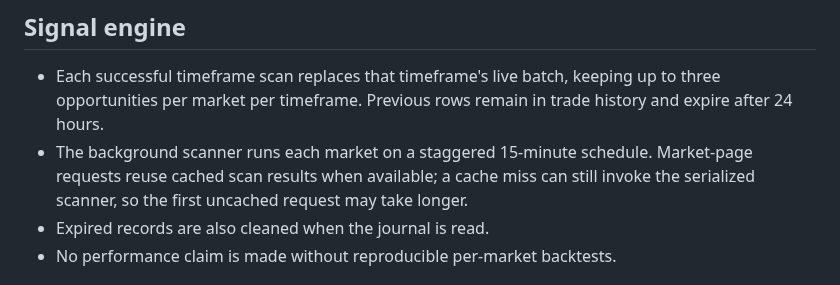
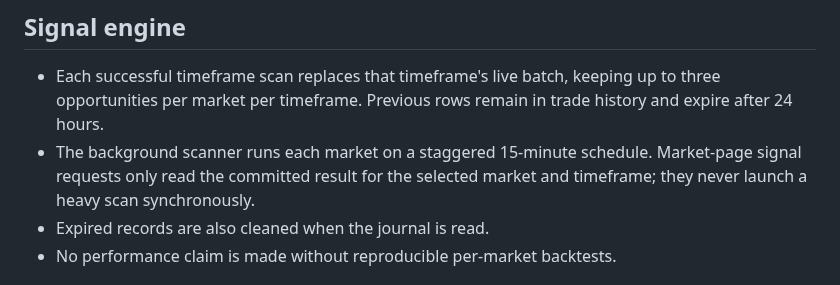
Before and after one commit to aaaksazzz/mudarib-abo-saud, a Markdown page: README.md, the part around the change. Rendered like a GitHub page.

Commit message:
Document lightweight per-timeframe signal reads

```diff
--- a/README.md
+++ b/README.md
@@ -27,7 +27,7 @@ Production-oriented market intelligence terminal.
 
 ## Signal engine
 - Each successful timeframe scan replaces that timeframe's live batch, keeping up to three opportunities per market per timeframe. Previous rows remain in trade history and expire after 24 hours.
-- The background scanner runs each market on a staggered 15-minute schedule. Market-page requests reuse cached scan results when available; a cache miss can still invoke the serialized scanner, so the first uncached request may take longer.
+- The background scanner runs each market on a staggered 15-minute schedule. Market-page signal requests only read the committed result for the selected market and timeframe; they never launch a heavy scan synchronously.
 - Expired records are also cleaned when the journal is read.
 - No performance claim is made without reproducible per-market backtests.
 
```
